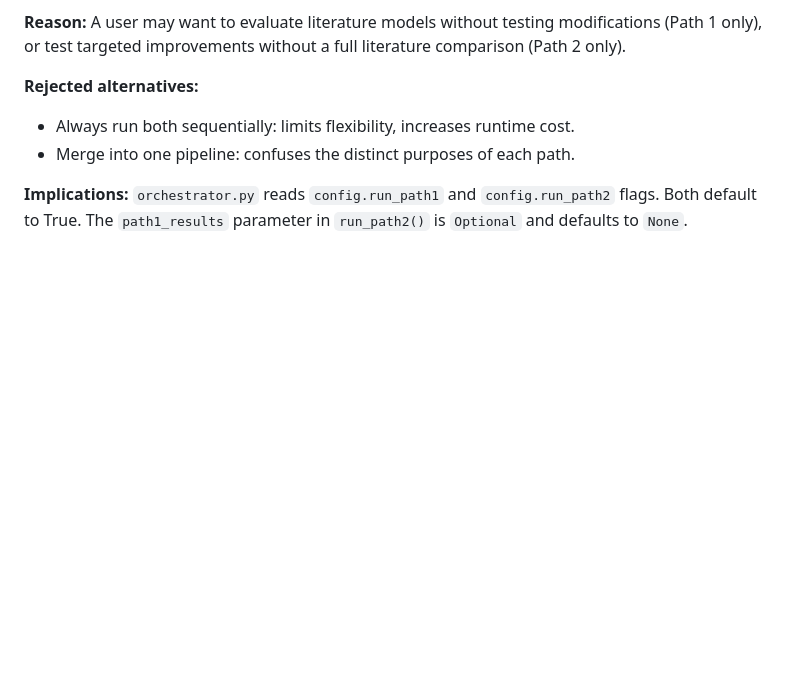
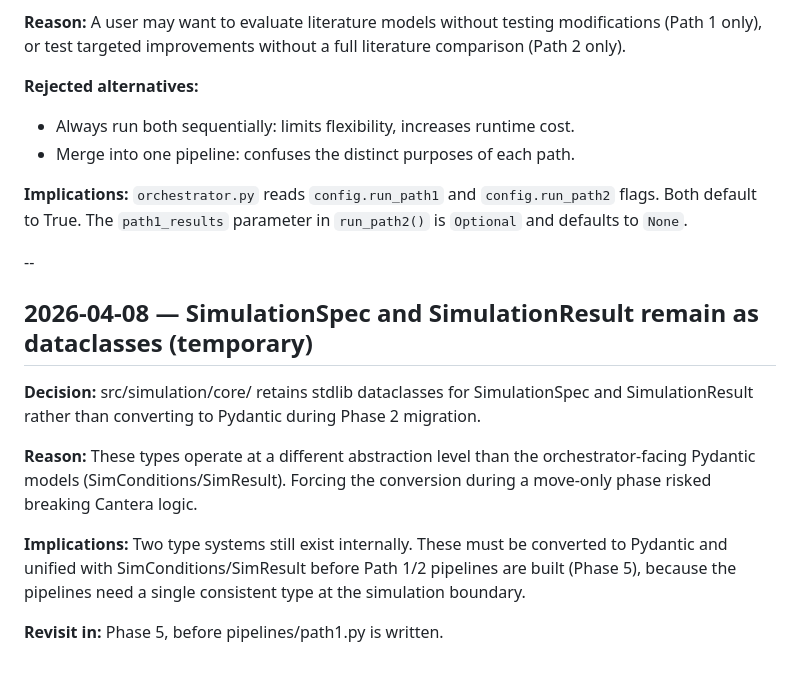
Before and after one commit to DanaResearchGroup/Agents, a Markdown page: DECISIONS.md, the part around the change. Rendered like a GitHub page; blank space fills up the shorter version.

Commit message:
Updated decision

```diff
--- a/DECISIONS.md
+++ b/DECISIONS.md
@@ -180,3 +180,21 @@ Path 2, but Path 2 does not require Path 1 results to run.
 **Implications:** `orchestrator.py` reads `config.run_path1` and `config.run_path2`
 flags. Both default to True. The `path1_results` parameter in `run_path2()` is
 `Optional` and defaults to `None`.
+
+--
+
+## 2026-04-08 — SimulationSpec and SimulationResult remain as dataclasses (temporary)
+
+**Decision:** src/simulation/core/ retains stdlib dataclasses for SimulationSpec
+and SimulationResult rather than converting to Pydantic during Phase 2 migration.
+
+**Reason:** These types operate at a different abstraction level than the
+orchestrator-facing Pydantic models (SimConditions/SimResult). Forcing the
+conversion during a move-only phase risked breaking Cantera logic.
+
+**Implications:** Two type systems still exist internally. These must be converted
+to Pydantic and unified with SimConditions/SimResult before Path 1/2 pipelines
+are built (Phase 5), because the pipelines need a single consistent type at the
+simulation boundary.
+
+**Revisit in:** Phase 5, before pipelines/path1.py is written.
```
Also changed, not shown: CLAUDE.md (+2 -2 lines).
